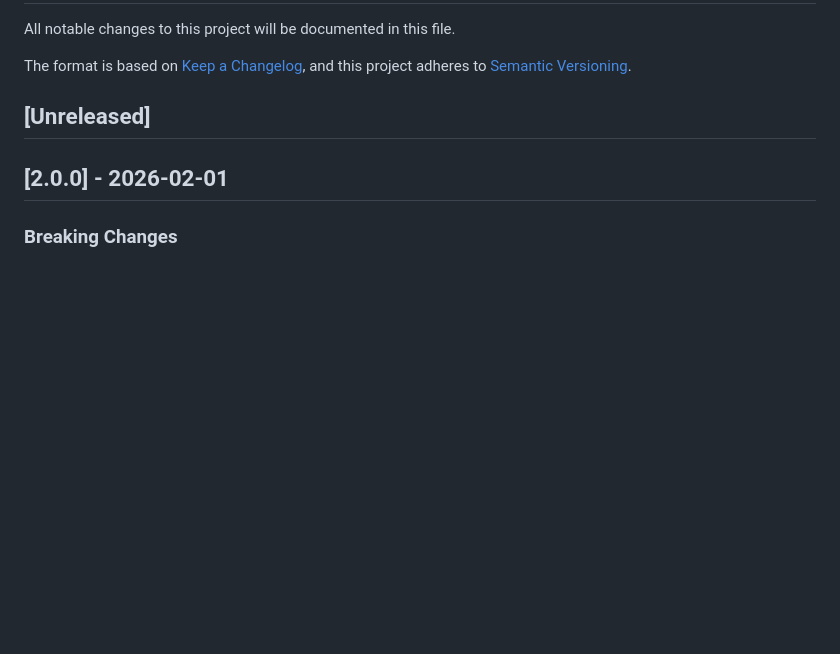
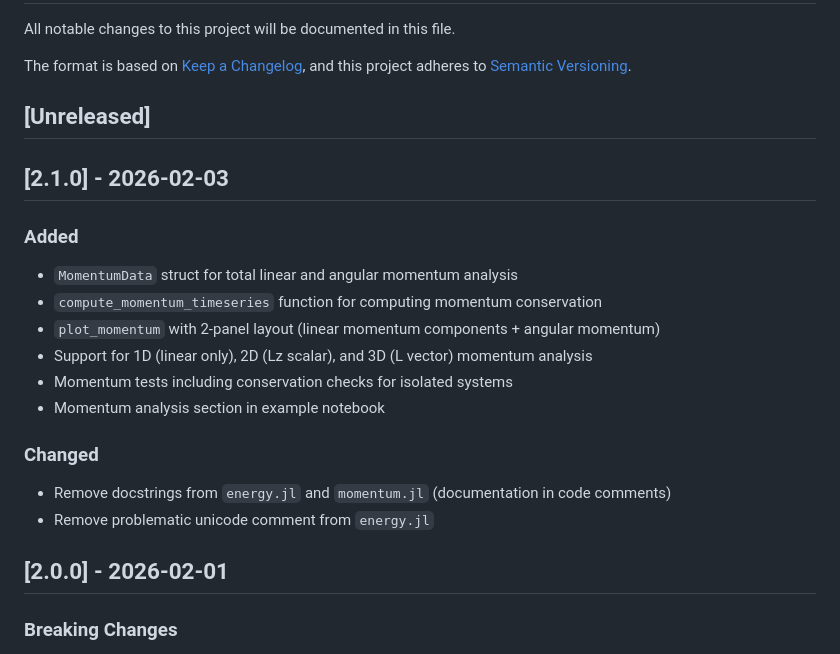
Before and after one commit to WeberElectrodynamics/WeberElectrodynamics.jl, a Markdown page: CHANGELOG.md, the part around the change. Rendered like a GitHub page; blank space fills up the shorter version.

Commit message:
Release v2.1.0
Co-Authored-By: Claude Opus 4.5 <noreply@anthropic.com>

```diff
--- a/CHANGELOG.md
+++ b/CHANGELOG.md
@@ -6,6 +6,20 @@ The format is based on [Keep a Changelog](https://keepachangelog.com/en/1.0.0/),
 and this project adheres to [Semantic Versioning](https://semver.org/spec/v2.0.0.html).
 
 ## [Unreleased]
+
+## [2.1.0] - 2026-02-03
+
+### Added
+- `MomentumData` struct for total linear and angular momentum analysis
+- `compute_momentum_timeseries` function for computing momentum conservation
+- `plot_momentum` with 2-panel layout (linear momentum components + angular momentum)
+- Support for 1D (linear only), 2D (Lz scalar), and 3D (L vector) momentum analysis
+- Momentum tests including conservation checks for isolated systems
+- Momentum analysis section in example notebook
+
+### Changed
+- Remove docstrings from `energy.jl` and `momentum.jl` (documentation in code comments)
+- Remove problematic unicode comment from `energy.jl`
 
 ## [2.0.0] - 2026-02-01
 
```
